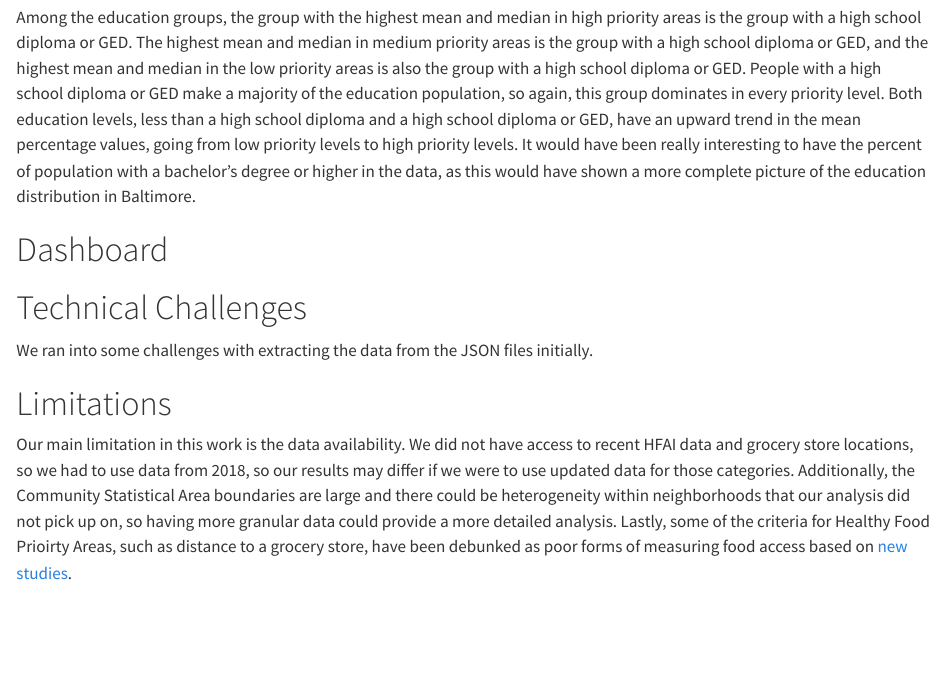
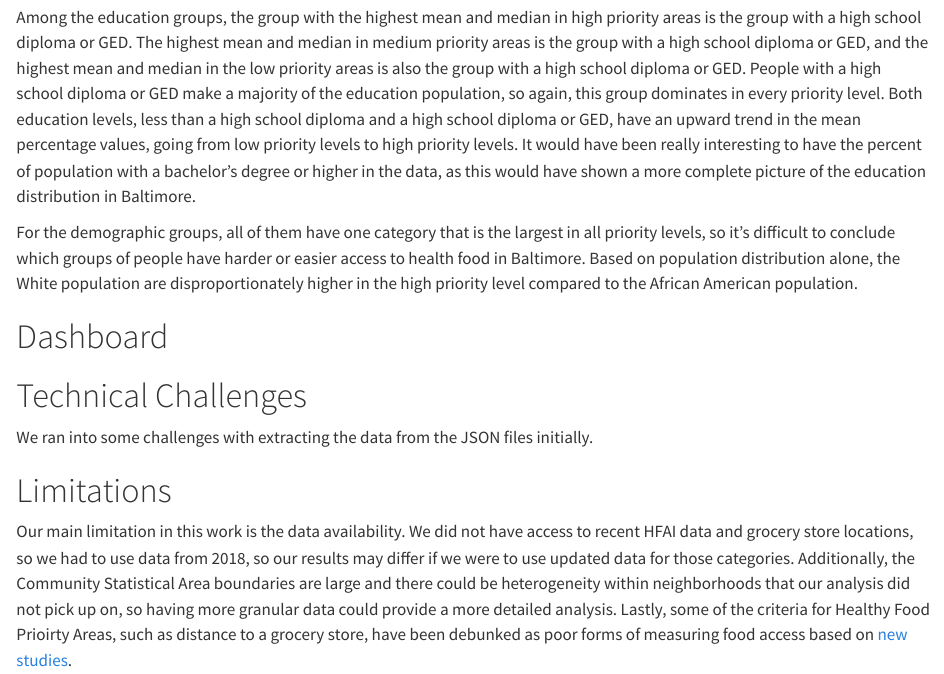
Before and after one commit to jhu-statprogramming-fall-2024/project4-apicons, a Quarto document (Project_4_WriteUp.qmd): the page in a window 1100 px wide, from 2850 px down. Rendered offline with R 4.5, knitr and Pandoc in place of Quarto, with nearby package versions; long lines of code are wrapped.

Commit message:
Adding to analysis

```diff
--- a/Project_4_WriteUp.qmd
+++ b/Project_4_WriteUp.qmd
@@ -74,6 +74,8 @@ What we found very interesting in the racial demographic analysis was the distri
 
 Among the education groups, the group with the highest mean and median in high priority areas is the group with a high school diploma or GED. The highest mean and median in medium priority areas is the group with a high school diploma or GED, and the highest mean and median in the low priority areas is also the group with a high school diploma or GED. People with a high school diploma or GED make a majority of the education population, so again, this group dominates in every priority level. Both education levels, less than a high school diploma and a high school diploma or GED, have an upward trend in the mean percentage values, going from low priority levels to high priority levels. It would have been really interesting to have the percent of population with a bachelor's degree or higher in the data, as this would have shown a more complete picture of the education distribution in Baltimore.
 
+For the demographic groups, all of them have one category that is the largest in all priority levels, so it's difficult to conclude which groups of people have harder or easier access to health food in Baltimore. Based on population distribution alone, the White population are disproportionately higher in the high priority level compared to the African American population.
+
 # Dashboard
 
 # Technical Challenges
```
